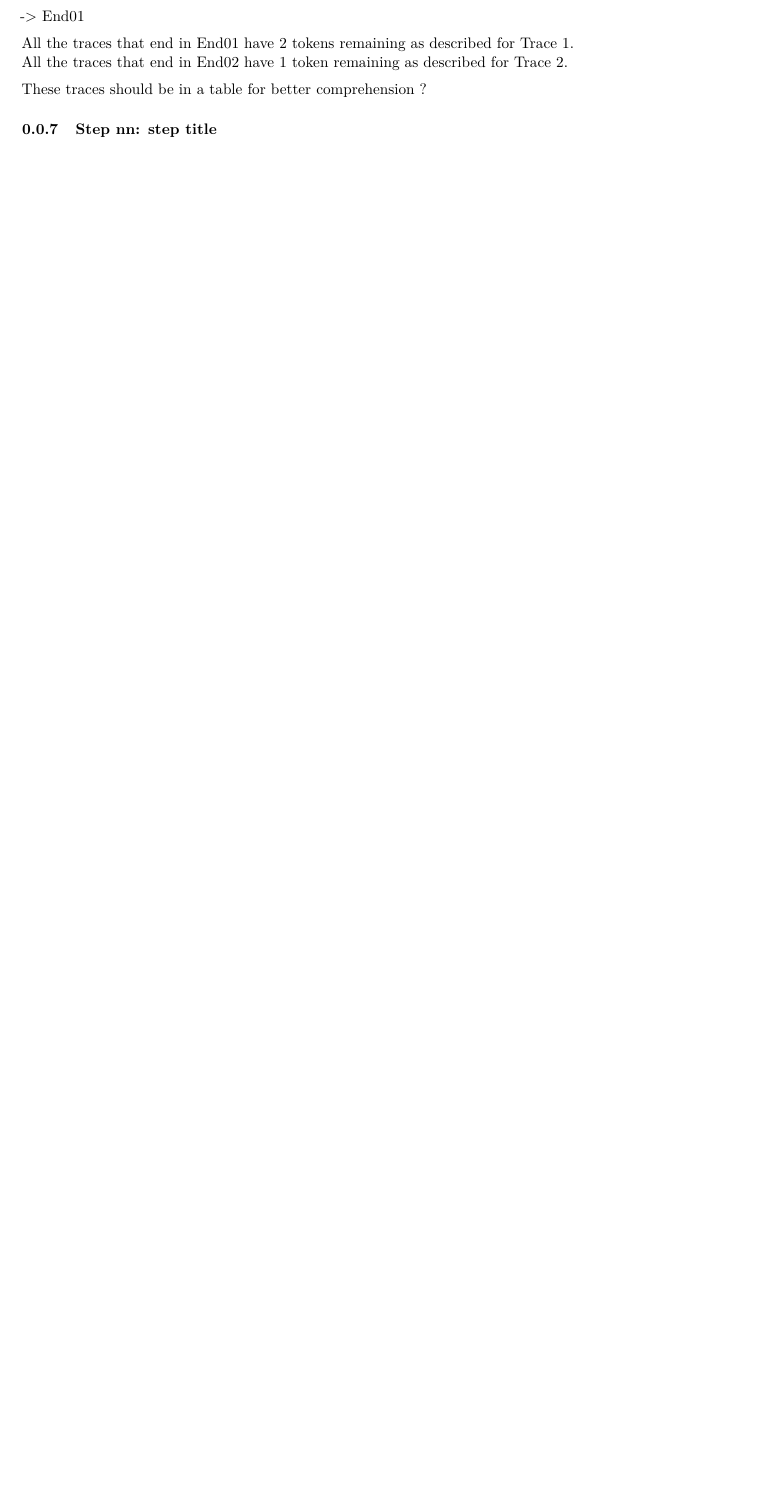
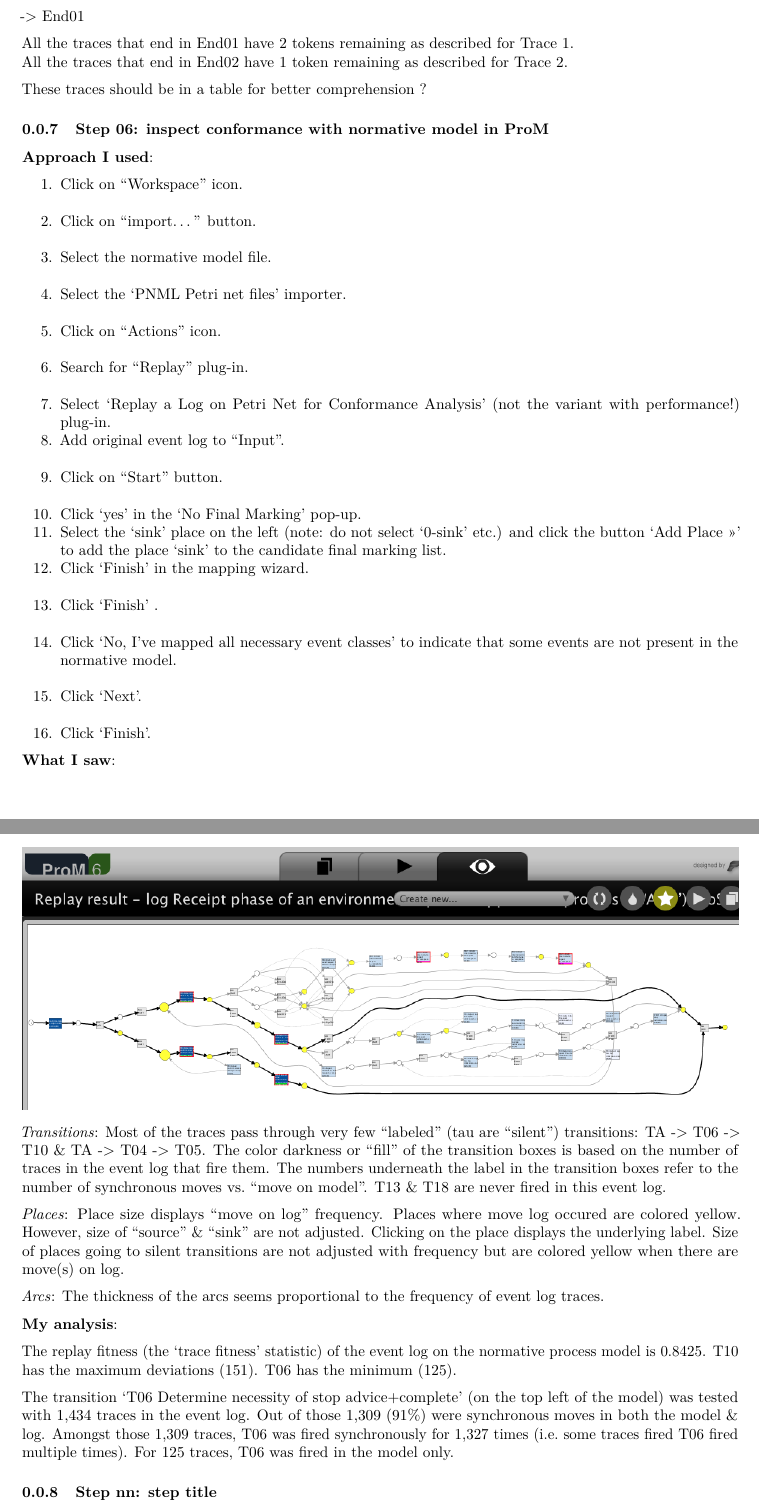
Before and after one commit to bdanalytics/CoSeLoG, an R Markdown document (CoSeLoG.Rmd): part of page 14 of 14 before the commit and two parts of pages 14 and 15 of 16 after it, the two joined at a grey line, cut so that both start at the same text, the shorter picture padded with empty space. Rendered offline with R 4.5, knitr and Pandoc, then LaTeX, with nearby package versions.

Commit message:
Added Step 06

```diff
--- a/CoSeLoG.Rmd
+++ b/CoSeLoG.Rmd
@@ -301,6 +306,43 @@ All the traces that end in End02 have 1 token remaining as described for Trace 2
 
 These traces should be in a table for better comprehension ?
 
+### Step 06: inspect conformance with normative model in ProM
+
+**Approach I used**:
+
+1. Click on "Workspace" icon.
+2. Click on "import..." button.
+3. Select the normative model file.
+4. Select the 'PNML Petri net files' importer.
+5. Click on "Actions" icon.
+6. Search for "Replay" plug-in.
+7. Select ‘Replay a Log on Petri Net for Conformance Analysis’ (not the variant with performance!) plug-in.
+8. Add original event log to "Input".
+9. Click on "Start" button.
+10. Click 'yes' in the 'No Final Marking' pop-up.
+11. Select the 'sink' place on the left (note: do not select '0-sink' etc.) and click the button 'Add Place >>' to add the place 'sink' to the candidate final marking list.
+12. Click 'Finish' in the mapping wizard.
+13. Click 'Finish' .
+14. Click 'No, I've mapped all necessary event classes' to indicate that some events are not present in the normative model.
+15. Click 'Next'.
+16. Click 'Finish'.
+
+**What I saw**:
+
+![](CoSeLoG_Step_06_PetriNet_Normative_Conformance.png)
+
+*Transitions*: Most of the traces pass through very few "labeled" (tau are "silent") transitions: TA -> T06 -> T10 & TA -> T04 -> T05. The color darkness or "fill" of the transition boxes is based on the number of traces in the event log that fire them. The numbers underneath the label in the transition boxes refer to the number of synchronous moves vs. "move on model". T13 & T18 are never fired in this event log.
+
+*Places*: Place size displays "move on log" frequency. Places where move log occured are colored yellow. However, size of "source" & "sink" are not adjusted. Clicking on the place displays the underlying label. Size of places going to silent transitions are not adjusted with frequency but are colored yellow when there are move(s) on log.
+
+*Arcs*: The thickness of the arcs seems proportional to the frequency of event log traces.
+
+**My analysis**:
+
+The replay fitness (the 'trace fitness' statistic) of the event log on the normative process model is 0.8425. T10 has the maximum deviations (151). T06 has the minimum (125).
+
+The transition 'T06 Determine necessity of stop advice+complete' (on the top left of the model) was tested with 1,434 traces in the event log. Out of those 1,309 (91%) were synchronous moves in both the model & log. Amongst those 1,309 traces, T06 was fired synchronously for 1,327 times (i.e. some traces fired T06 fired multiple times). For 125 traces, T06 was fired in the model only.
+
 ### Step nn: step title
 
 **Approach I used**:
```
Also changed, not shown: CoSeLoG.pdf, CoSeLoG.tex, CoSeLoG_Step_05_PetriNet_ILP.png (added), CoSeLoG_Step_06_PetriNet_Normative.png (added), CoSeLoG_Step_06_PetriNet_Normative_Conformance.png (added), CoSeLoG.Rmd (5 more changed lines).
